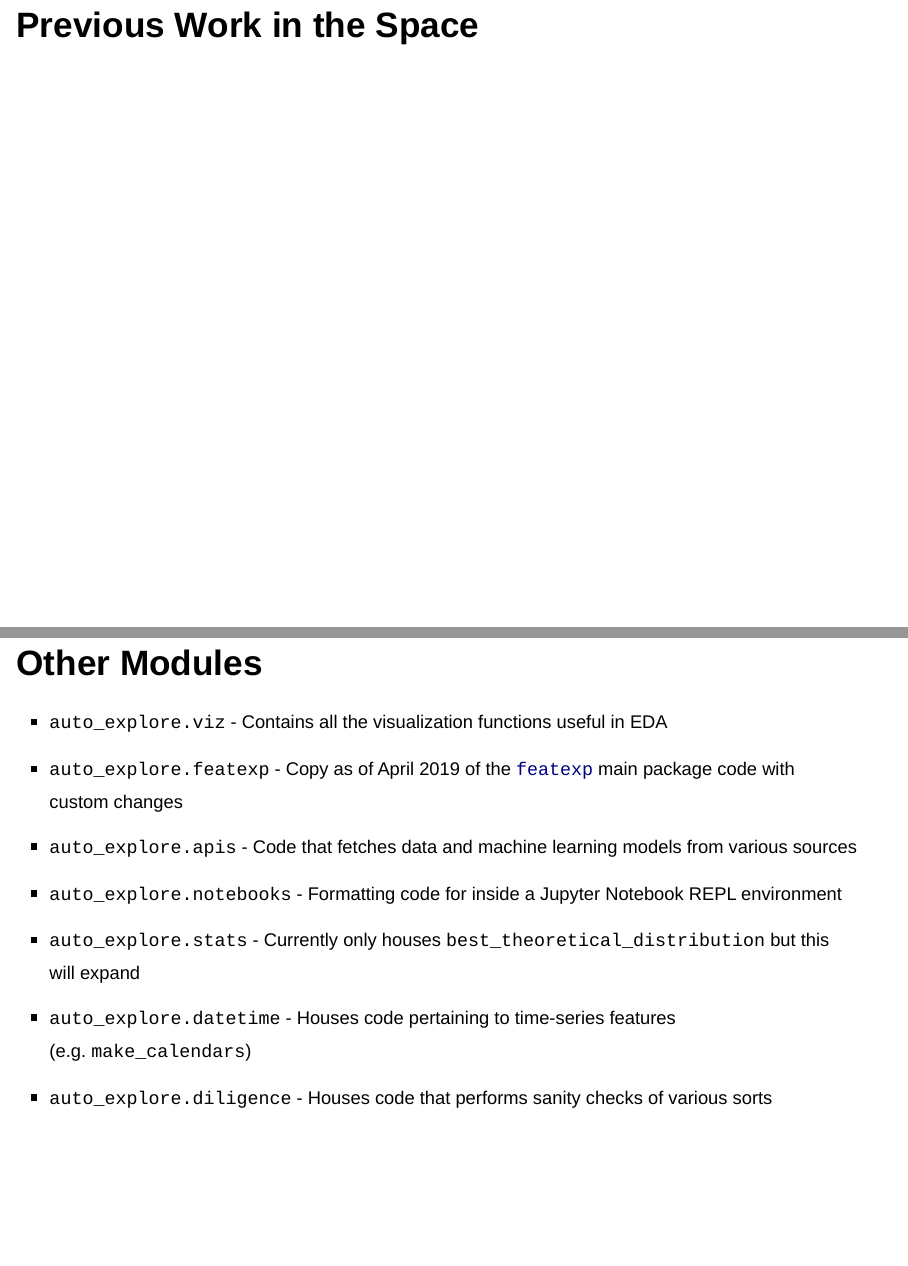
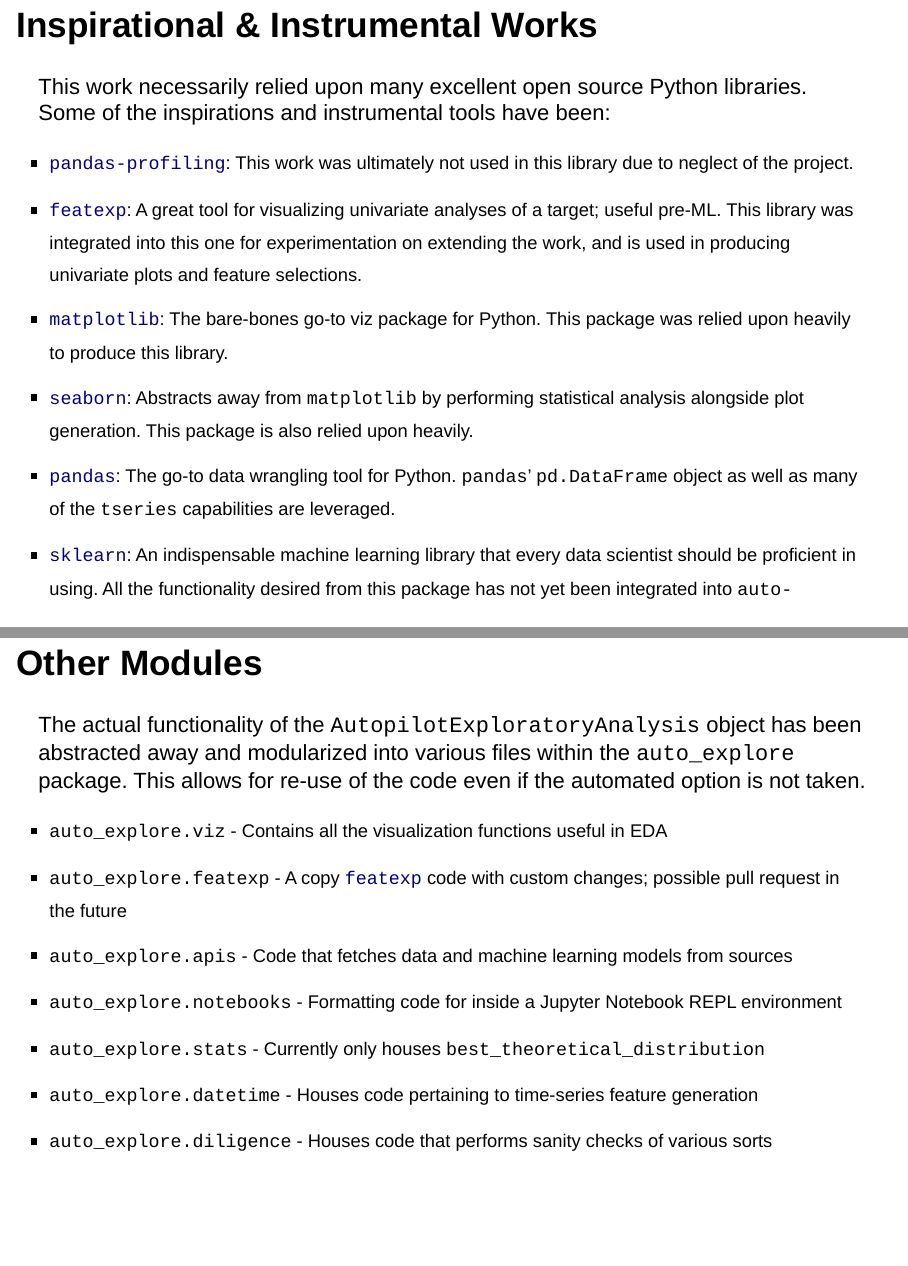
Before and after one commit to paulmattheww/auto-explore, an R Markdown document (Final Project CS29.Rmd): pages 5 and 20 of 21 before the commit and pages 5 and 21 of 23 after it, joined at a grey line. Rendered offline with R 4.5, knitr and Pandoc, with nearby package versions; drawn as Slidy slides in place of the format the file asks for.

Commit message:
Update final project stuff

```diff
--- a/Final Project CS29.Rmd
+++ b/Final Project CS29.Rmd
@@ -40,7 +40,13 @@
 - No need to re-configure old code to new situations
 - Supplies a base for more in-depth analysis
 
-## Previous Work in the Space
+## Inspirational & Instrumental Works
 
+This work necessarily relied upon many excellent open source Python libraries.  Some of the inspirations and instrumental tools have been:
 
-# <b>Overview</b> <small>Simply specify a dataset and a few attributes.<br><br>Much of the functionality of this library is to generate visualizations that are useful in understanding data.  However there is a great deal of analytical functionality included as well, including some lightweight machine learning.</small> {data-background=#F2D478}
+- <small>[`pandas-profiling`](https://github.com/pandas-profiling/pandas-profiling):  This work was ultimately not used in this library due to neglect of the project.</small>
+- <small>[`featexp`](https://github.com/abhayspawar/featexp):  A great tool for visualizing univariate analyses of a target; useful pre-ML.  This library was integrated into this one for experimentation on extending the work, and is used in producing univariate plots and feature selections.</small>
+- <small>[`matplotlib`](https://matplotlib.org/):  The bare-bones go-to viz package for Python.  This package was relied upon heavily to produce this library.</small>
+- <small>[`seaborn`](https://seaborn.pydata.org/):  Abstracts away from `matplotlib` by performing statistical analysis alongside plot generation.  This package is also relied upon heavily.</small>
+- <small>[`pandas`](https://pandas.pydata.org/):  The go-to data wrangling tool for Python.  `pandas`' `pd.DataFrame` object as well as many of the `tseries` capabilities are leveraged.</small>
+- <small>[`sklearn`](https://scikit-learn.org/):  An indispensable machine learning library that every data scientist should be proficient in using.  All the functionality desired from this package has not yet been integrated into `auto-explore`, but there are plans to leverage this package more in the future.</small>
@@ -138,12 +148,14 @@
 
 ## Other Modules
 
+The actual functionality of the `AutopilotExploratoryAnalysis` object has been abstracted away and modularized into various files within the `auto_explore` package.  This allows for re-use of the code even if the automated option is not taken.
+
 - <small>`auto_explore.viz` - Contains all the visualization functions useful in EDA</small>
-- <small>`auto_explore.featexp` - Copy as of April 2019 of the [`featexp`](https://github.com/abhayspawar/featexp) main package code with custom changes</small>
-- <small>`auto_explore.apis` - Code that fetches data and machine learning models from various sources</small>
+- <small>`auto_explore.featexp` - A copy [`featexp`](https://github.com/abhayspawar/featexp) code with custom changes; possible pull request in the future</small>
+- <small>`auto_explore.apis` - Code that fetches data and machine learning models from sources</small>
 - <small>`auto_explore.notebooks` - Formatting code for inside a Jupyter Notebook REPL environment</small>
-- <small>`auto_explore.stats` - Currently only houses `best_theoretical_distribution` but this will expand</small>
-- <small>`auto_explore.datetime` - Houses code pertaining to time-series features (e.g. `make_calendars`)</small>
+- <small>`auto_explore.stats` - Currently only houses `best_theoretical_distribution`</small>
+- <small>`auto_explore.datetime` - Houses code pertaining to time-series feature generation</small>
 - <small>`auto_explore.diligence` - Houses code that performs sanity checks of various sorts</small>
 
 
```
Also changed, not shown: Final Project CS29.Rmd (14 more changed lines).
